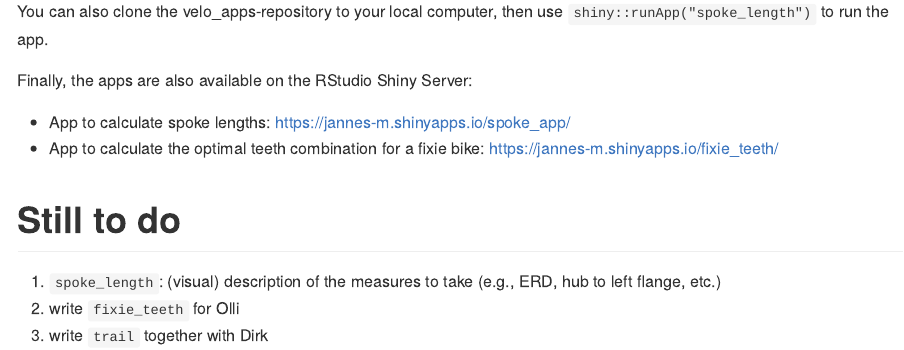
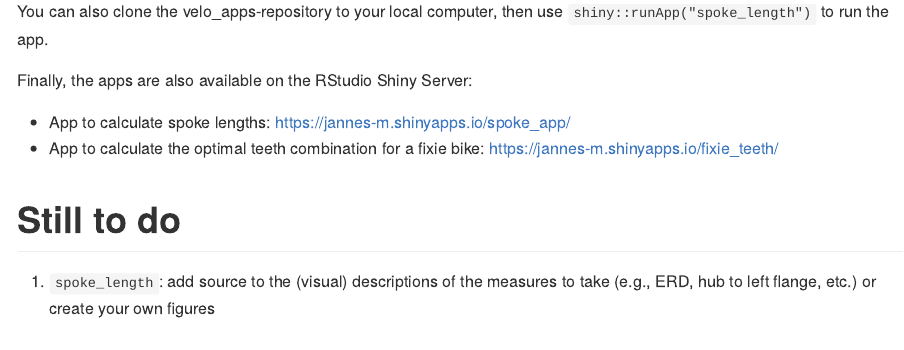
Before and after one commit to jannes-m/apps, an R Markdown document (README.Rmd): the page in a window 1100 px wide, from 580 px down. The pictures show the output file README.md that the author committed with the source, drawn offline in the style of GitHub.

Commit message:
update README

```diff
--- a/README.Rmd
+++ b/README.Rmd
@@ -45,6 +45,4 @@ Finally, the apps are also available on the RStudio Shiny Server:
 
 # Still to do
 
-1. `spoke_length`: (visual) description of the measures to take (e.g., ERD, hub to left flange, etc.)
-2. write `fixie_teeth` for Olli
-3. write `trail` together with Dirk
+1. `spoke_length`: add source to the (visual) descriptions of the measures to take (e.g., ERD, hub to left flange, etc.) or create your own figures
```
Also changed, not shown: README.md.
